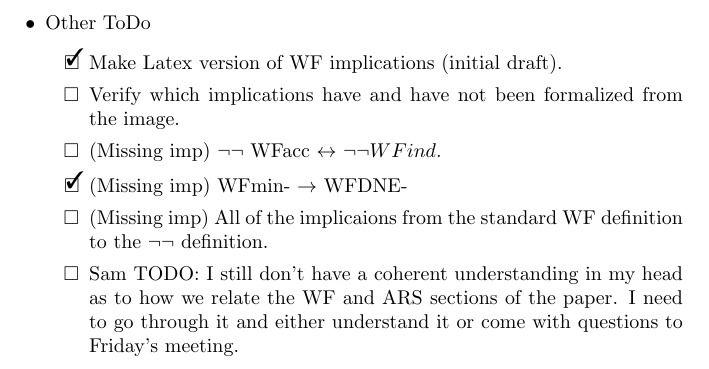
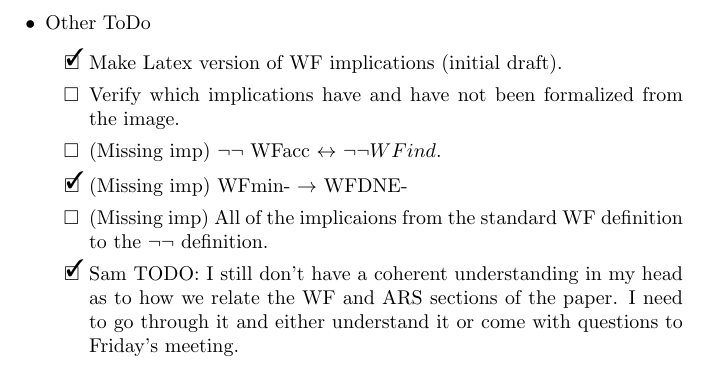
Before and after one commit to DrPolonsky/LAM, a LaTeX document (Relations/Paper/Summer_2025_TODO.tex): part of page 3 of 3, cut so that both start at the same text. Compiled offline with pdfLaTeX.

Commit message:
Minor todo update

```diff
--- a/Relations/Paper/Summer_2025_TODO.tex
+++ b/Relations/Paper/Summer_2025_TODO.tex
@@ -54,7 +54,7 @@
     \item (Missing imp) $\lnot \lnot$ WFacc $\leftrightarrow$ $\lnot \lnot WFind$.
     \item [\done] (Missing imp) WFmin- $\to$ WFDNE-
     \item (Missing imp) All of the implicaions from the standard WF definition to the $\lnot \lnot$ definition.
-    \item Sam TODO: I still don't have a coherent understanding in my head as to how we relate the WF and ARS sections of the paper. I need to go through it and either understand it or come with questions to Friday's meeting.
+    \item [\done] Sam TODO: I still don't have a coherent understanding in my head as to how we relate the WF and ARS sections of the paper. I need to go through it and either understand it or come with questions to Friday's meeting.
   \end{todolist}
 \end{itemize}
 \end{document}
```
